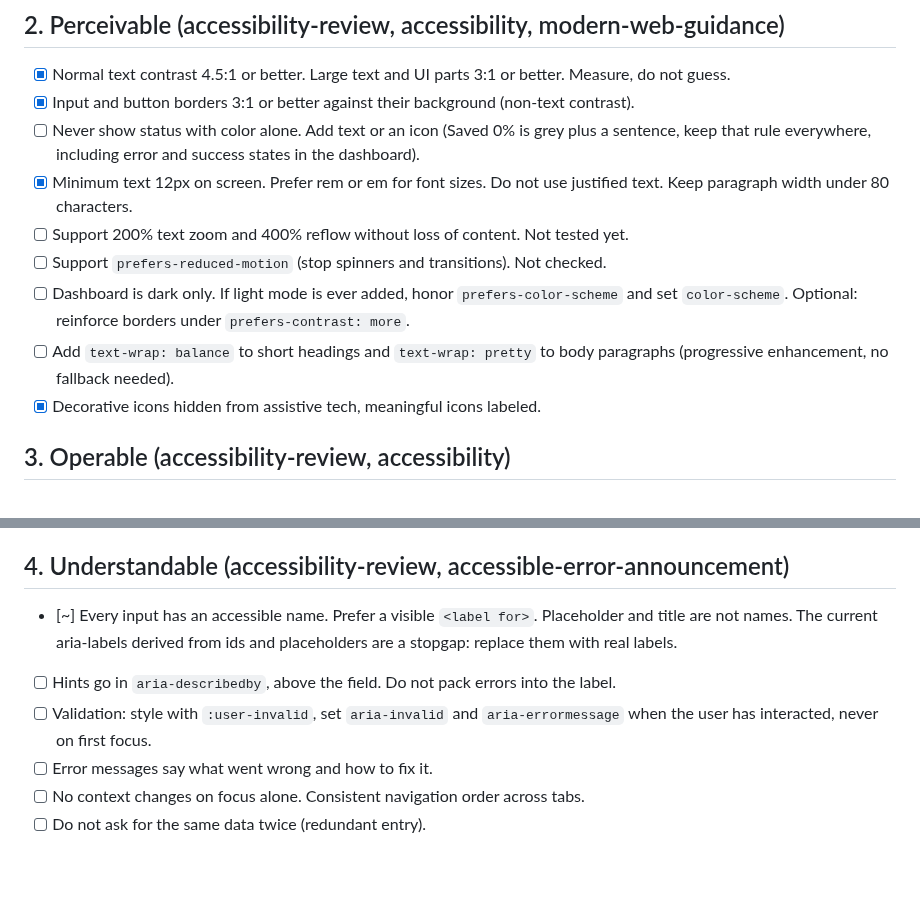
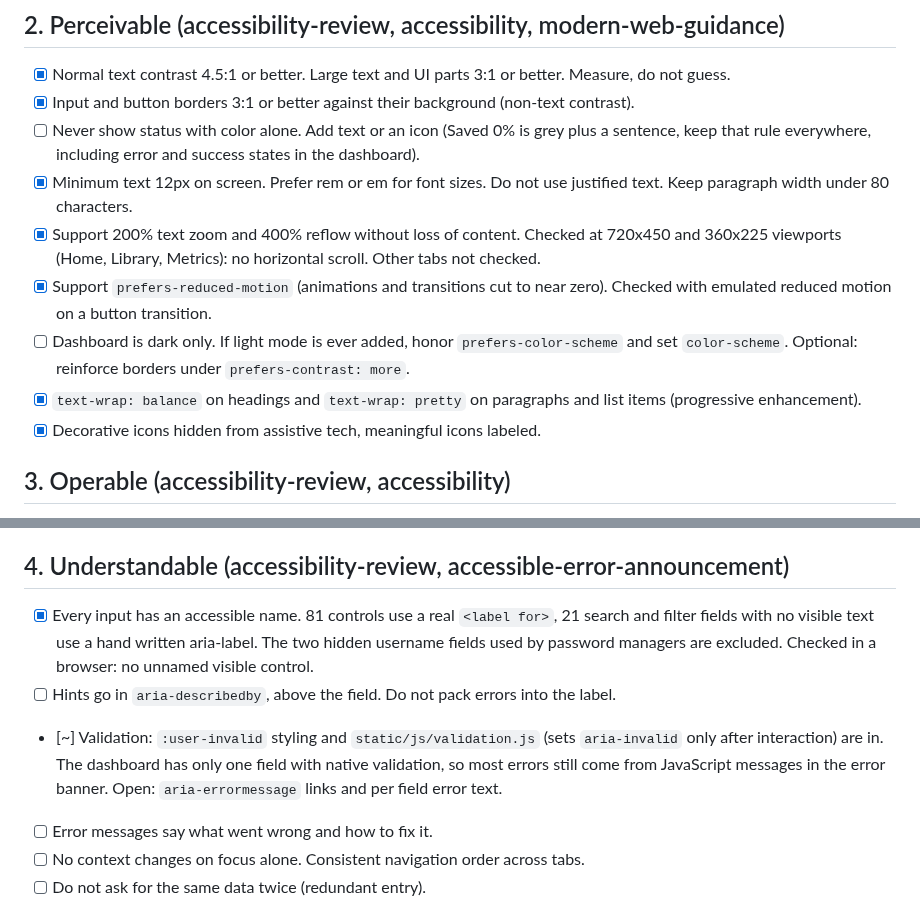
Before and after one commit to Blood-Dawn/Video-compression_2026, a Markdown page: docs/REDESIGN.md, 2 parts joined by grey strips. Rendered like a GitHub page; blank space fills up the shorter version.

Commit message:
Update redesign checklist statuses and open items
Co-Authored-By: Claude Sonnet 5.5 <noreply@anthropic.com>
Claude-Session: https://claude.ai/code/session_01SKsFF4SqR8qXhJuzsxmXjv

```diff
--- a/docs/REDESIGN.md
+++ b/docs/REDESIGN.md
@@ -22,10 +22,10 @@ Status key: [x] done and checked, [ ] open, [~] partly done.
 - [x] Input and button borders 3:1 or better against their background (non-text contrast).
 - [ ] Never show status with color alone. Add text or an icon (Saved 0% is grey plus a sentence, keep that rule everywhere, including error and success states in the dashboard).
 - [x] Minimum text 12px on screen. Prefer rem or em for font sizes. Do not use justified text. Keep paragraph width under 80 characters.
-- [ ] Support 200% text zoom and 400% reflow without loss of content. Not tested yet.
-- [ ] Support `prefers-reduced-motion` (stop spinners and transitions). Not checked.
+- [x] Support 200% text zoom and 400% reflow without loss of content. Checked at 720x450 and 360x225 viewports (Home, Library, Metrics): no horizontal scroll. Other tabs not checked.
+- [x] Support `prefers-reduced-motion` (animations and transitions cut to near zero). Checked with emulated reduced motion on a button transition.
 - [ ] Dashboard is dark only. If light mode is ever added, honor `prefers-color-scheme` and set `color-scheme`. Optional: reinforce borders under `prefers-contrast: more`.
-- [ ] Add `text-wrap: balance` to short headings and `text-wrap: pretty` to body paragraphs (progressive enhancement, no fallback needed).
+- [x] `text-wrap: balance` on headings and `text-wrap: pretty` on paragraphs and list items (progressive enhancement).
 - [x] Decorative icons hidden from assistive tech, meaningful icons labeled.
 
 ## 3. Operable (accessibility-review, accessibility)
@@ -41,9 +41,9 @@ Status key: [x] done and checked, [ ] open, [~] partly done.
 
 ## 4. Understandable (accessibility-review, accessible-error-announcement)
 
-- [~] Every input has an accessible name. Prefer a visible `<label for>`. Placeholder and title are not names. The current aria-labels derived from ids and placeholders are a stopgap: replace them with real labels.
+- [x] Every input has an accessible name. 81 controls use a real `<label for>`, 21 search and filter fields with no visible text use a hand written aria-label. The two hidden username fields used by password managers are excluded. Checked in a browser: no unnamed visible control.
 - [ ] Hints go in `aria-describedby`, above the field. Do not pack errors into the label.
-- [ ] Validation: style with `:user-invalid`, set `aria-invalid` and `aria-errormessage` when the user has interacted, never on first focus.
+- [~] Validation: `:user-invalid` styling and `static/js/validation.js` (sets `aria-invalid` only after interaction) are in. The dashboard has only one field with native validation, so most errors still come from JavaScript messages in the error banner. Open: `aria-errormessage` links and per field error text.
 - [ ] Error messages say what went wrong and how to fix it.
 - [ ] No context changes on focus alone. Consistent navigation order across tabs.
 - [ ] Do not ask for the same data twice (redundant entry).
```
